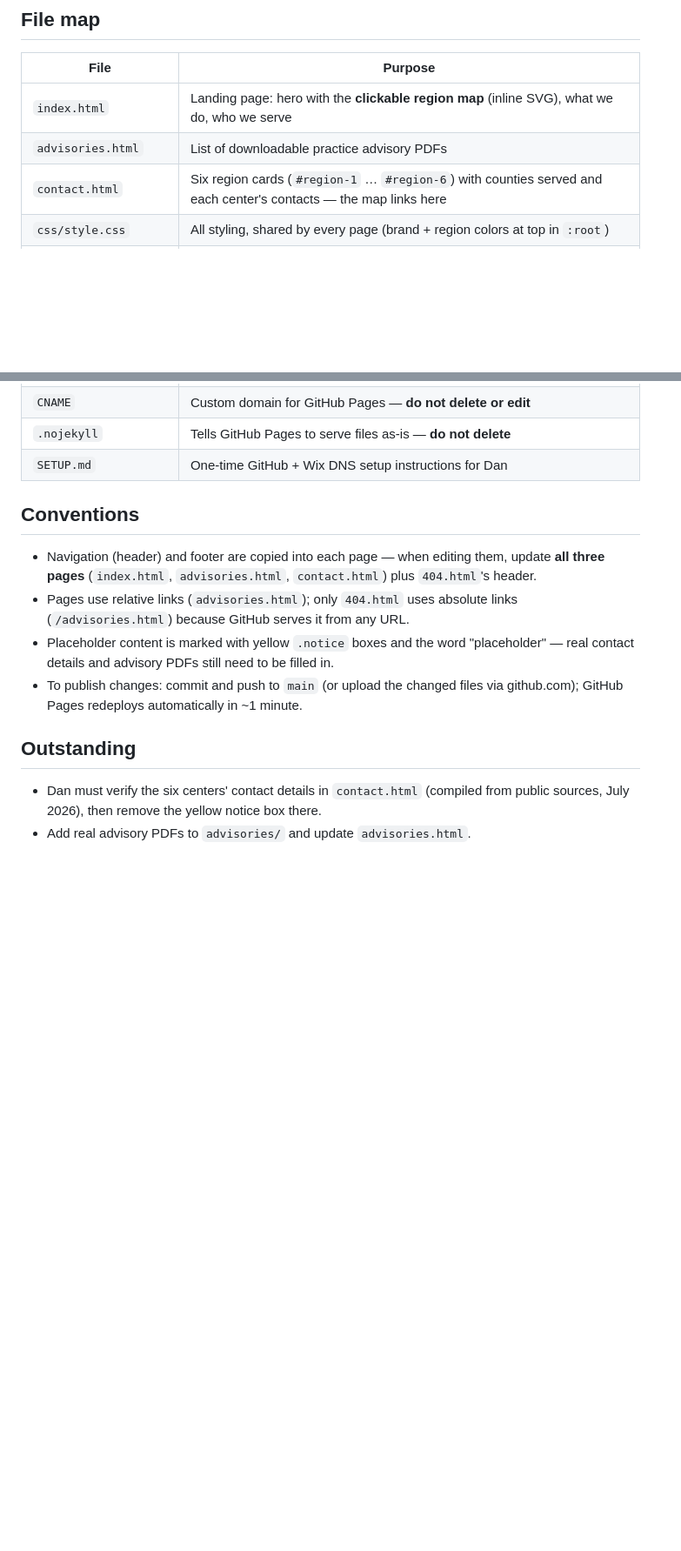
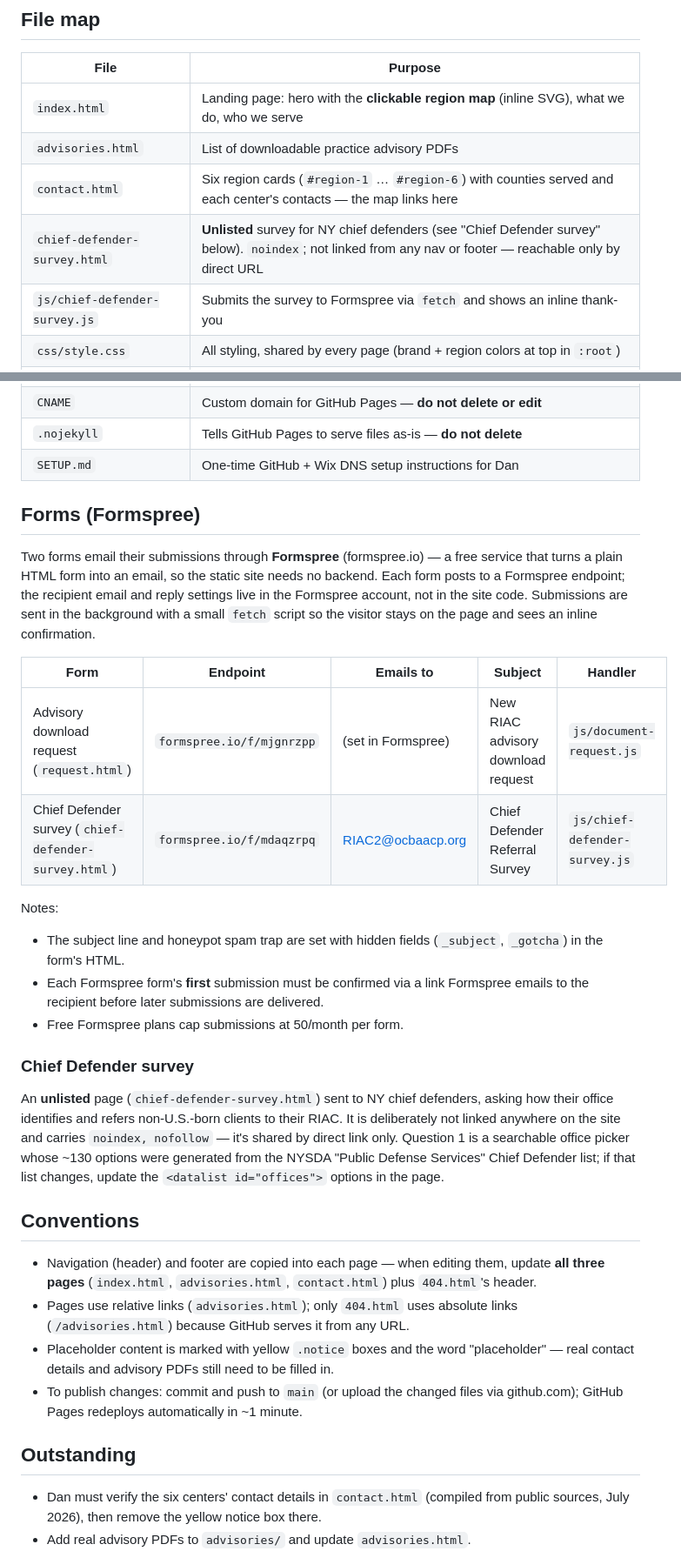
Before and after one commit to maildej/nyriac.com, a Markdown page: CLAUDE.md, 2 parts joined by grey strips. Shown at 87% size. Drawn GitHub-style; blank space fills up the shorter version.

Commit message:
Document Chief Defender survey and Formspree forms in CLAUDE.md
Co-Authored-By: Claude Opus 4.8 <noreply@anthropic.com>

```diff
--- a/CLAUDE.md
+++ b/CLAUDE.md
@@ -35,6 +35,8 @@ Audience: attorneys (public defenders, assigned counsel, mandated providers) —
 | `index.html` | Landing page: hero with the **clickable region map** (inline SVG), what we do, who we serve |
 | `advisories.html` | List of downloadable practice advisory PDFs |
 | `contact.html` | Six region cards (`#region-1` … `#region-6`) with counties served and each center's contacts — the map links here |
+| `chief-defender-survey.html` | **Unlisted** survey for NY chief defenders (see "Chief Defender survey" below). `noindex`; not linked from any nav or footer — reachable only by direct URL |
+| `js/chief-defender-survey.js` | Submits the survey to Formspree via `fetch` and shows an inline thank-you |
 | `css/style.css` | All styling, shared by every page (brand + region colors at top in `:root`) |
 | `images/riac-mark.svg` | Colored map mark used as the header logo on every page |
 | `images/favicon.svg` | Browser tab icon (navy square + map) |
@@ -44,6 +46,24 @@ Audience: attorneys (public defenders, assigned counsel, mandated providers) —
 | `CNAME` | Custom domain for GitHub Pages — **do not delete or edit** |
 | `.nojekyll` | Tells GitHub Pages to serve files as-is — **do not delete** |
 | `SETUP.md` | One-time GitHub + Wix DNS setup instructions for Dan |
+
+## Forms (Formspree)
+
+Two forms email their submissions through **Formspree** (formspree.io) — a free service that turns a plain HTML form into an email, so the static site needs no backend. Each form posts to a Formspree endpoint; the recipient email and reply settings live in the Formspree account, not in the site code. Submissions are sent in the background with a small `fetch` script so the visitor stays on the page and sees an inline confirmation.
+
+| Form | Endpoint | Emails to | Subject | Handler |
+|---|---|---|---|---|
+| Advisory download request (`request.html`) | `formspree.io/f/mjgnrzpp` | (set in Formspree) | New RIAC advisory download request | `js/document-request.js` |
+| Chief Defender survey (`chief-defender-survey.html`) | `formspree.io/f/mdaqzrpq` | RIAC2@ocbaacp.org | Chief Defender Referral Survey | `js/chief-defender-survey.js` |
+
+Notes:
+- The subject line and honeypot spam trap are set with hidden fields (`_subject`, `_gotcha`) in the form's HTML.
+- Each Formspree form's **first** submission must be confirmed via a link Formspree emails to the recipient before later submissions are delivered.
+- Free Formspree plans cap submissions at 50/month per form.
+
+### Chief Defender survey
+
+An **unlisted** page (`chief-defender-survey.html`) sent to NY chief defenders, asking how their office identifies and refers non-U.S.-born clients to their RIAC. It is deliberately not linked anywhere on the site and carries `noindex, nofollow` — it's shared by direct link only. Question 1 is a searchable office picker whose ~130 options were generated from the NYSDA "Public Defense Services" Chief Defender list; if that list changes, update the `<datalist id="offices">` options in the page.
 
 ## Conventions
 
```
